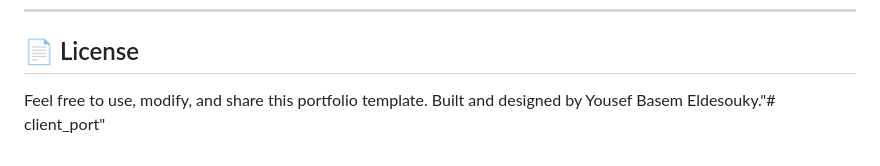
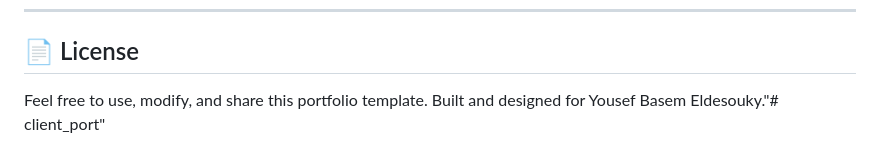
Before and after one commit to michaelakram10/client_port, a Markdown page: README.md, the part around the change. Rendered like a GitHub page.

Commit message:
Update author attribution in README

```diff
--- a/README.md
+++ b/README.md
@@ -208,4 +208,4 @@ then right-click `index.html` → **Open with Live Server**.
 ## 📄 License
 
 Feel free to use, modify, and share this portfolio template.
-Built and designed by Yousef Basem Eldesouky."# client_port"
+Built and designed for Yousef Basem Eldesouky."# client_port"
```
